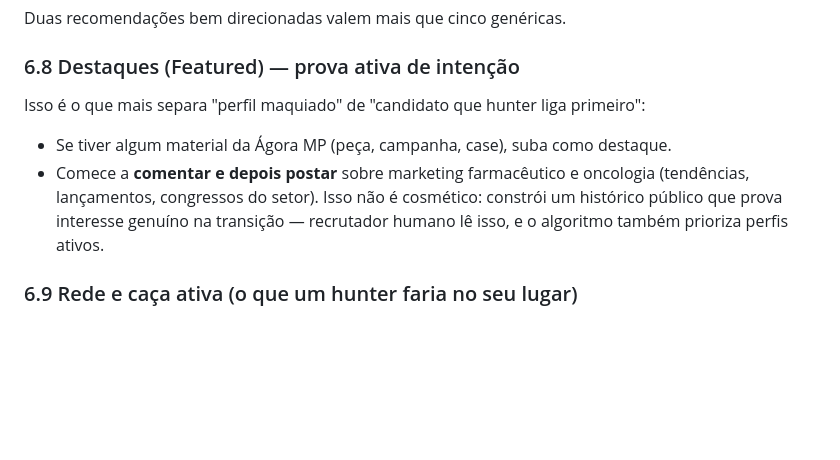
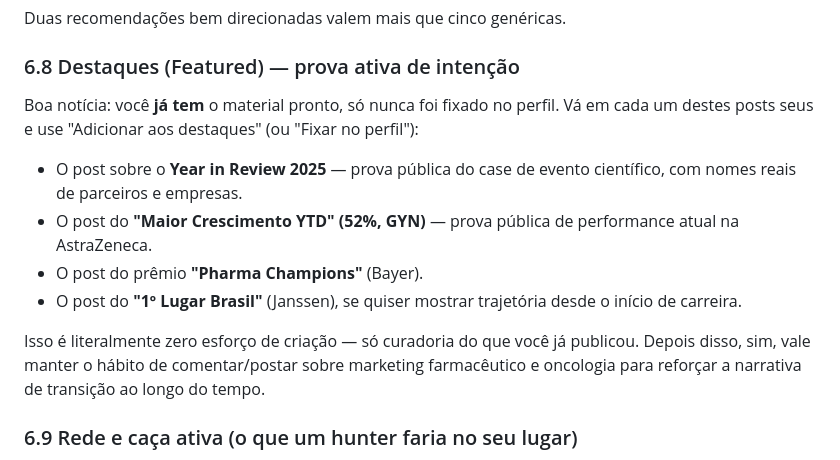
Before and after one commit to renanvidal10/meu-espaco, a Markdown page: linkedin-visibilidade-recrutadores.md, the part around one of its changes. GitHub-like rendering; blank space fills up the shorter version.

```diff
--- a/linkedin-visibilidade-recrutadores.md
+++ b/linkedin-visibilidade-recrutadores.md
@@ -317,15 +335,21 @@ Duas recomendações bem direcionadas valem mais que cinco genéricas.
 
 ### 6.8 Destaques (Featured) — prova ativa de intenção
 
-Isso é o que mais separa "perfil maquiado" de "candidato que hunter liga
-primeiro":
-- Se tiver algum material da Ágora MP (peça, campanha, case), suba como
-  destaque.
-- Comece a **comentar e depois postar** sobre marketing farmacêutico e
-  oncologia (tendências, lançamentos, congressos do setor). Isso não é
-  cosmético: constrói um histórico público que prova interesse genuíno na
-  transição — recrutador humano lê isso, e o algoritmo também prioriza perfis
-  ativos.
+Boa notícia: você **já tem** o material pronto, só nunca foi fixado no
+perfil. Vá em cada um destes posts seus e use "Adicionar aos destaques"
+(ou "Fixar no perfil"):
+- O post sobre o **Year in Review 2025** — prova pública do case de evento
+  científico, com nomes reais de parceiros e empresas.
+- O post do **"Maior Crescimento YTD" (52%, GYN)** — prova pública de
+  performance atual na AstraZeneca.
+- O post do prêmio **"Pharma Champions"** (Bayer).
+- O post do **"1º Lugar Brasil"** (Janssen), se quiser mostrar trajetória
+  desde o início de carreira.
+
+Isso é literalmente zero esforço de criação — só curadoria do que você já
+publicou. Depois disso, sim, vale manter o hábito de comentar/postar sobre
+marketing farmacêutico e oncologia para reforçar a narrativa de transição ao
+longo do tempo.
 
 ### 6.9 Rede e caça ativa (o que um hunter faria no seu lugar)
 
```
Also changed, not shown: other parts of linkedin-visibilidade-recrutadores.md (+68 -40 lines).
